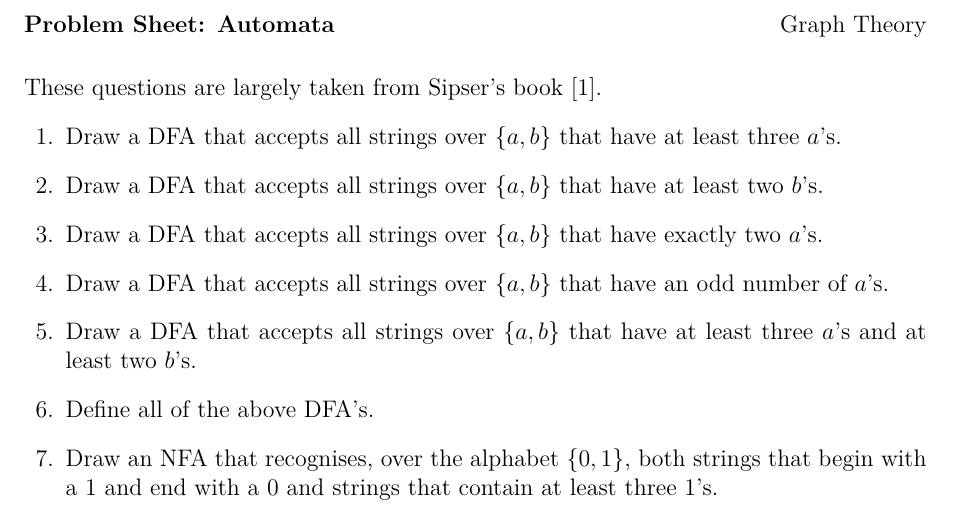
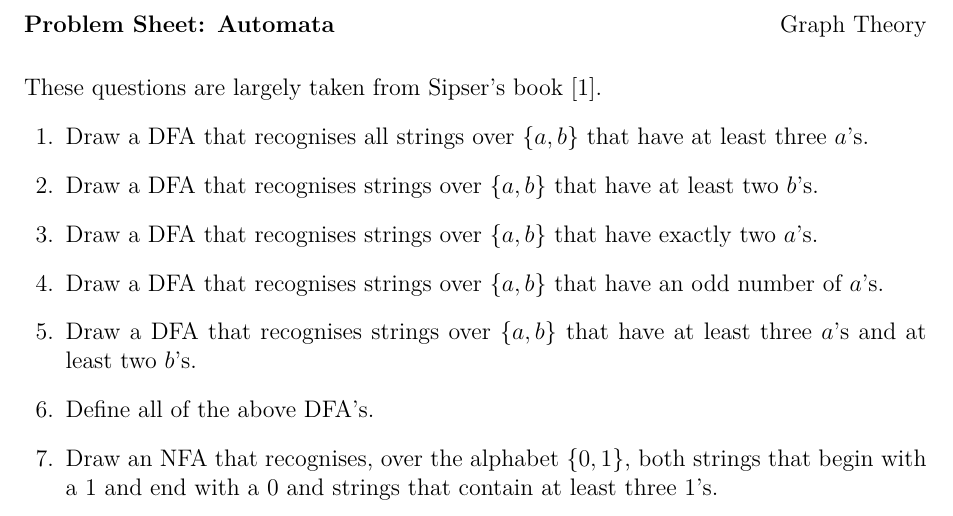
Before and after one commit to ianmcloughlin/problems-finite-automata, a LaTeX problem sheet (problems.tex): part of the page, cut so that both start at the same text. Compiled offline with pdfLaTeX.

Commit message:
Recognise

```diff
--- a/problems.tex
+++ b/problems.tex
@@ -44,7 +44,7 @@
 
 
 \question
-  Draw a DFA that accepts all strings over $\{a,b\}$ that have at least three $a$'s.
+  Draw a DFA that recognises all strings over $\{a,b\}$ that have at least three $a$'s.
 
   \begin{solution}
     \begin{center}
@@ -66,7 +66,7 @@
   \end{solution}
 
 \question
-  Draw a DFA that accepts all strings over $\{a,b\}$ that have at least two $b$'s.
+  Draw a DFA that recognises strings over $\{a,b\}$ that have at least two $b$'s.
   \begin{solution}
     \begin{center}
       \begin{tikzpicture}[auto, on grid, node distance=2cm, initial text=]
@@ -84,7 +84,7 @@
   \end{solution}
 
 \question
-  Draw a DFA that accepts all strings over $\{a,b\}$ that have exactly two $a$'s.
+  Draw a DFA that recognises strings over $\{a,b\}$ that have exactly two $a$'s.
   \begin{solution}
     \begin{center}
       \begin{tikzpicture}[auto, on grid, node distance=2cm, initial text=]
@@ -105,7 +105,7 @@
   \end{solution}
 
   \question
-  Draw a DFA that accepts all strings over $\{a,b\}$ that have an odd number of $a$'s.
+  Draw a DFA that recognises strings over $\{a,b\}$ that have an odd number of $a$'s.
   \begin{solution}
     \begin{center}
       \begin{tikzpicture}[auto, on grid, node distance=2cm, initial text=]
@@ -121,7 +121,7 @@
 \end{solution}
 
 \question
-  Draw a DFA that accepts all strings over $\{a,b\}$ that have at least three $a$'s and at least two $b$'s.
+  Draw a DFA that recognises strings over $\{a,b\}$ that have at least three $a$'s and at least two $b$'s.
 \begin{solution}
   \begin{center}
     \begin{tikzpicture}[auto, on grid, node distance=3cm, initial text=]
```
Also changed, not shown: problems.pdf.
